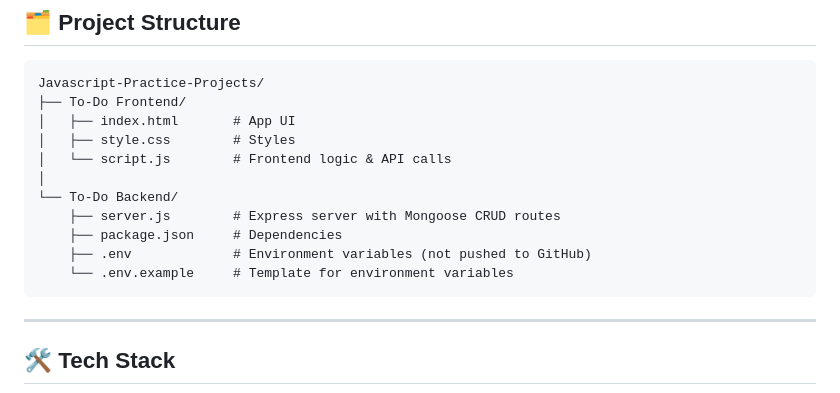
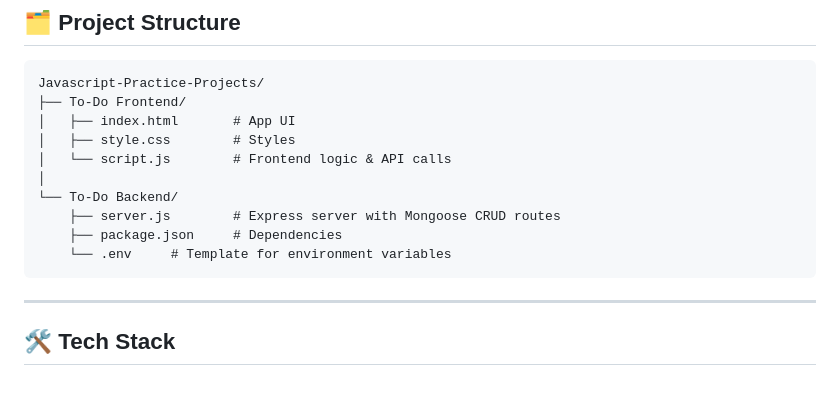
Before and after one commit to nikfury27/Javascript-Practice-Projects, a Markdown page: README.md, the part around the change. GitHub-like rendering.

````diff
--- a/README.md
+++ b/README.md
@@ -16,8 +16,7 @@ Javascript-Practice-Projects/
 └── To-Do Backend/
     ├── server.js        # Express server with Mongoose CRUD routes
     ├── package.json     # Dependencies
-    ├── .env             # Environment variables (not pushed to GitHub)
-    └── .env.example     # Template for environment variables
+    └── .env     # Template for environment variables
 ```
 
 ---
````
